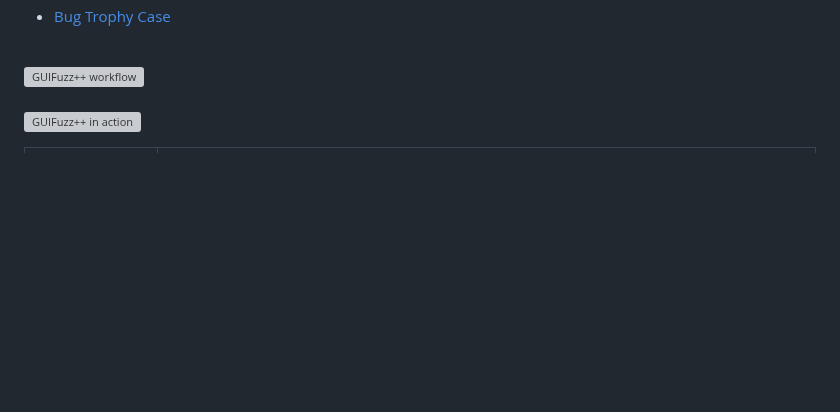
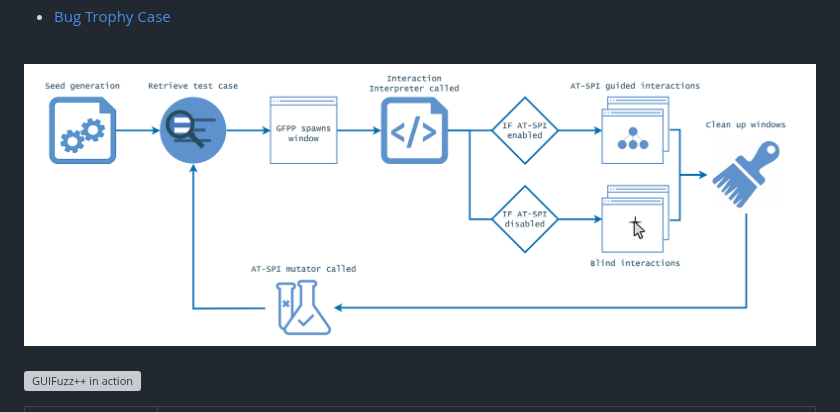
Before and after one commit to FuturesLab/GUIFuzzPlusPlus, a Markdown page: README.md, the part around the change. Rendered like a GitHub page; blank space fills up the shorter version; grey boxes are pictures that could not be loaded.

Commit message:
Add images

```diff
--- a/README.md
+++ b/README.md
@@ -12,7 +12,7 @@ This work is presented in our paper **[GUIFuzz++: Unleashing Grey-box Fuzzing on
 * [VM Image](#vm-image)
 * [Bug Trophy Case](#bug-trophy-case)
 
-<br><img align="center" src=".guifuzz++.png" alt="GUIFuzz++ workflow" width="100%"/>
+<br><img align="center" src=".guifuzzplusplus.png" alt="GUIFuzz++ workflow" width="100%"/>
 <br>
 <br><img align="center" src=".fuzzing.gif" alt="GUIFuzz++ in action" width="100%"/>
 
```
